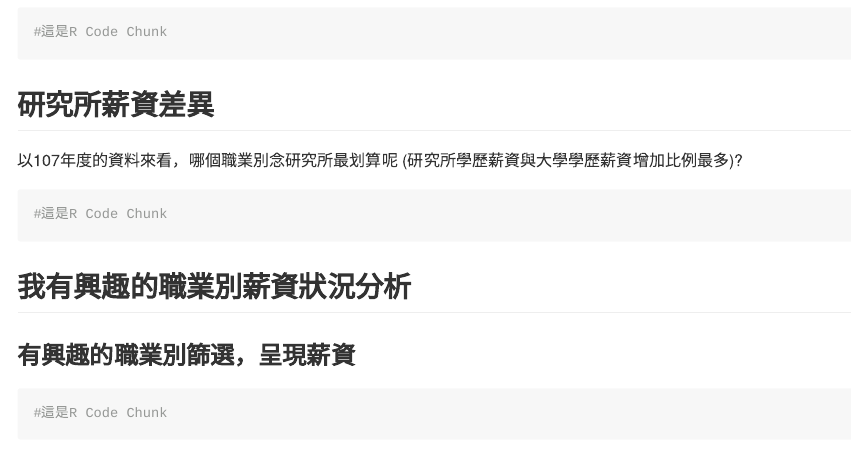
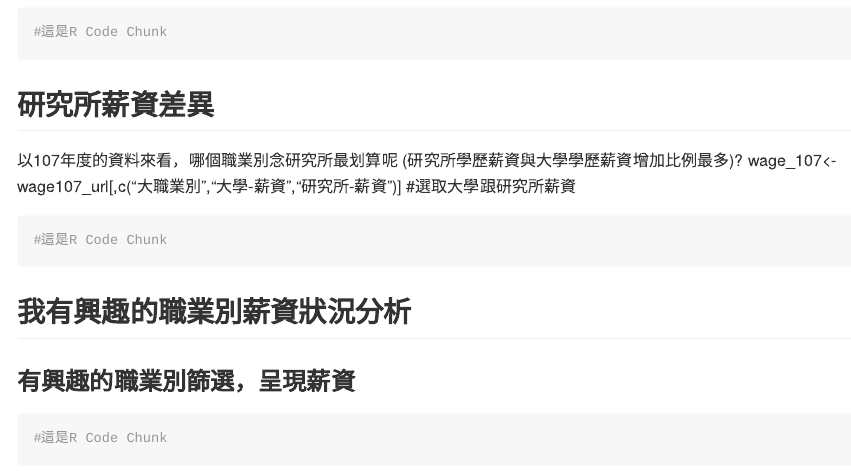
Before and after one commit to CGUIM-BigDataAnalysis/108bigdatacguim-hw1-B0644112, an R Markdown document (SalaryAnalysis.Rmd): the page in a window 1100 px wide, from 1870 px down. Rendered offline with R 4.5, knitr and Pandoc, with nearby package versions; some code elsewhere in the file could not run offline; long lines of code are wrapped.

Commit message:
Update SalaryAnalysis.Rmd

````diff
--- a/SalaryAnalysis.Rmd
+++ b/SalaryAnalysis.Rmd
@@ -49,7 +49,8 @@ wage107_url$大職業別<-gsub("-"," ",wage107_url$大職業別)
 ## 研究所薪資差異
 
 以107年度的資料來看，哪個職業別念研究所最划算呢 (研究所學歷薪資與大學學歷薪資增加比例最多)?
-
+ wage_107<-
+  wage107_url[,c("大職業別","大學-薪資","研究所-薪資")]  #選取大學跟研究所薪資
 ```{r grad}
 #這是R Code Chunk
 ```
````
